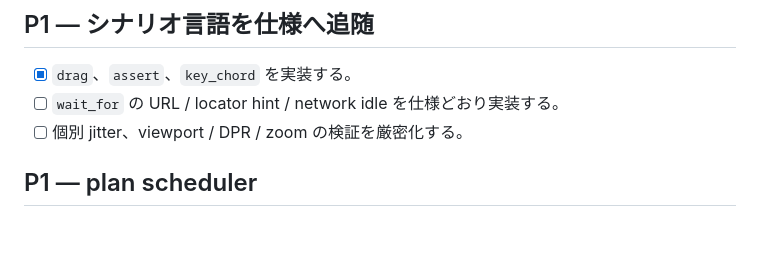
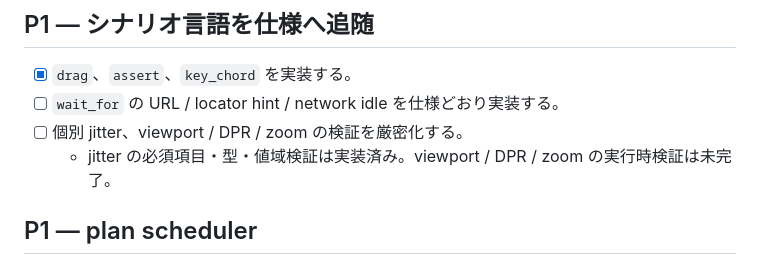
Before and after one commit to lodecoder/crer, a Markdown page: TODO.md, the part around the change. Drawn GitHub-style; blank space fills up the shorter version.

Commit message:
docs: track remaining display validation

```diff
--- a/TODO.md
+++ b/TODO.md
@@ -36,6 +36,7 @@
 - [x] `drag`、`assert`、`key_chord` を実装する。
 - [ ] `wait_for` の URL / locator hint / network idle を仕様どおり実装する。
 - [ ] 個別 jitter、viewport / DPR / zoom の検証を厳密化する。
+  - jitter の必須項目・型・値域検証は実装済み。viewport / DPR / zoom の実行時検証は未完了。
 
 ## P1 — plan scheduler
 
```
